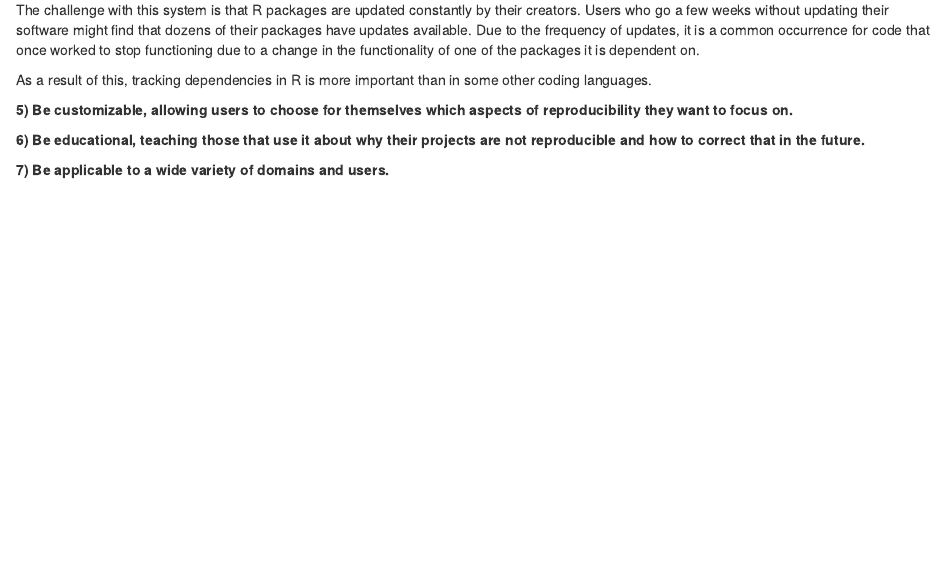
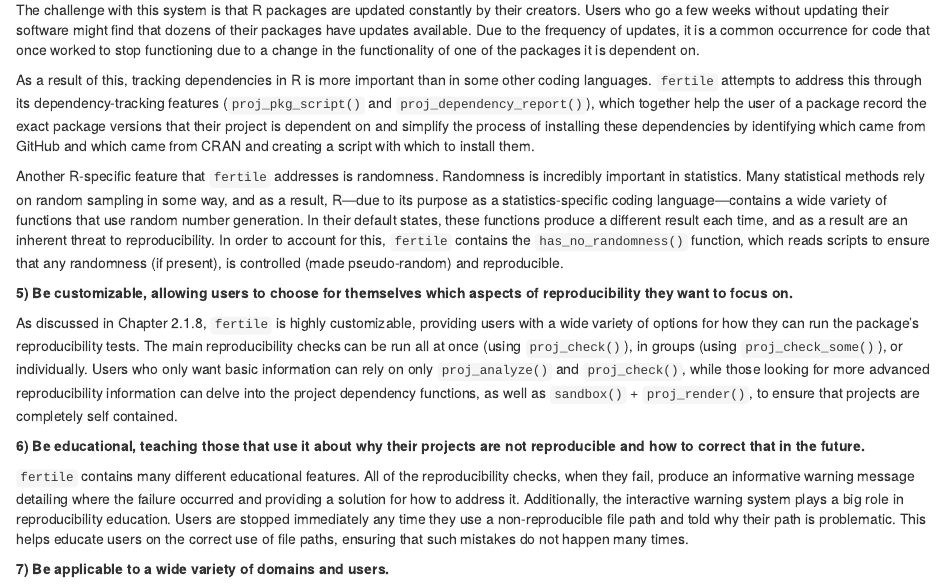
Before and after one commit to ambertin/thesis, an R Markdown document (index/02-chap2.Rmd): the page in a window 1100 px wide, from 1210 px down. Rendered offline with R 4.5, knitr and Pandoc, with nearby package versions; drawn as R Markdown's standard HTML page in place of the format the file asks for; some code elsewhere in the file could not run offline.

Commit message:
more @ end of ch2

```diff
--- a/index/02-chap2.Rmd
+++ b/index/02-chap2.Rmd
@@ -774,10 +774,16 @@ Most data analyses in R are dependent on a variety of packages. Depending on the
 
 The challenge with this system is that R packages are updated constantly by their creators. Users who go a few weeks without updating their software might find that dozens of their packages have updates available. Due to the frequency of updates, it is a common occurrence for code that once worked to stop functioning due to a change in the functionality of one of the packages it is dependent on.
 
-As a result of this, tracking dependencies in R is more important than in some other coding languages.
+As a result of this, tracking dependencies in R is more important than in some other coding languages. `fertile` attempts to address this through its dependency-tracking features (`proj_pkg_script()` and `proj_dependency_report()`), which together help the user of a package record the exact package versions that their project is dependent on and simplify the process of installing these dependencies by identifying which came from GitHub and which came from CRAN and creating a script with which to install them.
+
+Another R-specific feature that `fertile` addresses is randomness. Randomness is incredibly important in statistics. Many statistical methods rely on random sampling in some way, and as a result, R---due to its purpose as a statistics-specific coding language---contains a wide variety of functions that use random number generation. In their default states, these functions produce a different result each time, and as a result are an inherent threat to reproducibility. In order to account for this, `fertile` contains the `has_no_randomness()` function, which reads scripts to ensure that any randomness (if present), is controlled (made pseudo-random) and reproducible.
 
 **5) Be customizable, allowing users to choose for themselves which aspects of reproducibility they want to focus on.**
 
+As discussed in Chapter 2.1.8, `fertile` is highly customizable, providing users with a wide variety of options for how they can run the package's reproducibility tests. The main reproducibility checks can be run all at once (using `proj_check()`), in groups (using `proj_check_some()`), or individually. Users who only want basic information can rely on only `proj_analyze()` and `proj_check()`, while those looking for more advanced reproducibility information can delve into the project dependency functions, as well as `sandbox()` + `proj_render()`, to ensure that projects are completely self contained.
+
 **6) Be educational, teaching those that use it about why their projects are not reproducible and how to correct that in the future.**
 
+`fertile` contains many different educational features. All of the reproducibility checks, when they fail, produce an informative warning message detailing where the failure occurred and providing a solution for how to address it. Additionally, the interactive warning system plays a big role in reproducibility education. Users are stopped immediately any time they use a non-reproducible file path and told why their path is problematic. This helps educate users on the correct use of file paths, ensuring that such mistakes do not happen many times.
+
 **7) Be applicable to a wide variety of domains and users.**
```
Also changed, not shown: 2 other files.
